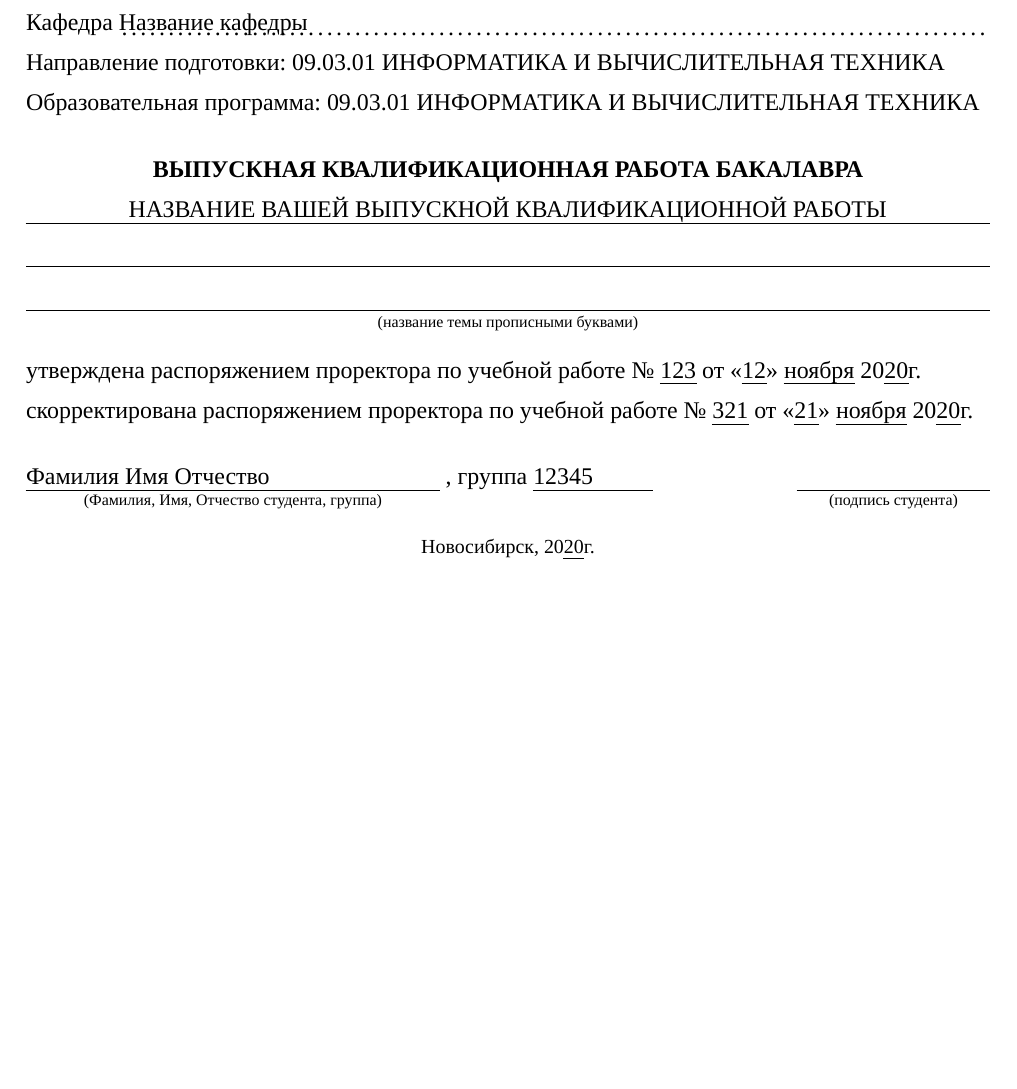
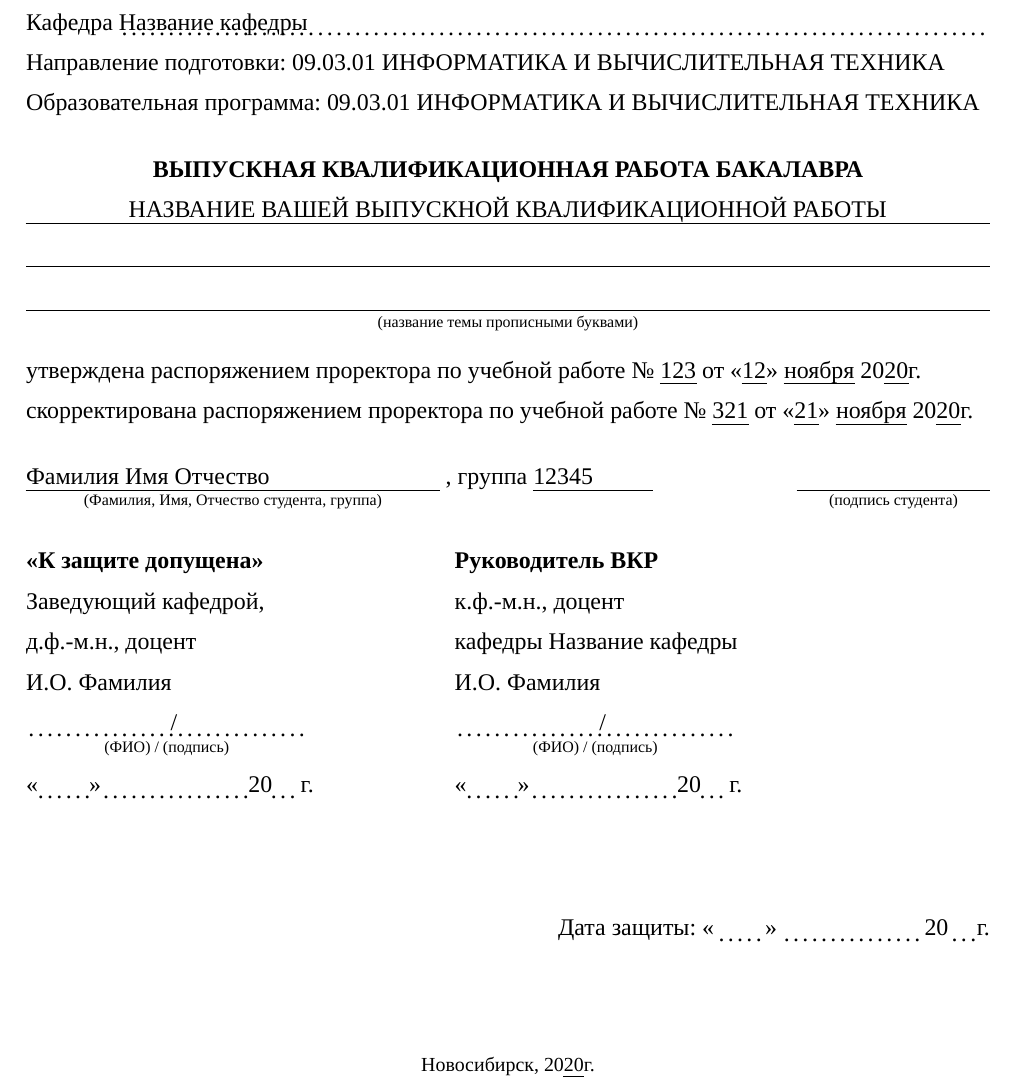
Before and after one commit to shadrina/nsu-diploma-template, a LaTeX document (main.tex, which reads data.tex, title.tex): part of page 1 of 2, cut so that both start at the same text, the shorter picture padded with empty space. Compiled offline with XeLaTeX; a missing font is replaced by an installed copy or a similar font.

Commit message:
Complete title

```diff
--- a/data.tex
+++ b/data.tex
@@ -16,2 +18,11 @@
+\newcommand{\apname}{И.О.~Фамилия}
+\newcommand{\apdegree}{д.ф.-м.н.}
+\newcommand{\aprank}{доцент}
+
+% Руководитель ВКР
+\newcommand{\saname}{И.О.~Фамилия}
+\newcommand{\sadegree}{к.ф.-м.н.}
+\newcommand{\sarank}{доцент}
+
 
 \newcommand{\currentyear}{20\uline{20}г.}
--- a/title.tex
+++ b/title.tex
@@ -29,19 +29,48 @@
 	утверждена распоряжением проректора по учебной работе № \uline{\approvedby}
 	от <<\uline{\dayapprovedby}>> \uline{\monthapprovedby} \currentyear \\
 	скорректирована распоряжением проректора по учебной работе № \uline{\correctedby}
-	от <<\uline{\daycorrectedby}>> \uline{\monthcorrectedby} \currentyear
+	от <<\uline{\daycorrectedby}>> \uline{\monthcorrectedby} \currentyear \\
 \end{flushleft}
 
 \begin{flushleft}
 	\begin{minipage}[t]{0.65\textwidth}
 		$\underset{\text{(Фамилия, Имя, Отчество студента, группа)}}{\text{\uline{\student\hspace{30mm}}}}$
-		, группа \uline{\group\hfill}
+		, группа \uline{\group\hfill} \\
 	\end{minipage}
 	\hfill
 	\begin{minipage}[t]{0.2\textwidth}
-		$\underset{\text{(подпись студента)}}{\text{\uline{\hspace{\textwidth}}}}$
+		$\underset{\text{(подпись студента)}}{\text{\uline{\hspace{\textwidth}}}}$ \\
 	\end{minipage}
 \end{flushleft}
+
+\newcommand{\datetemplate}{<<\dotuline{\hspace{9mm}}>>\dotuline{\hspace{26mm}}20\dotuline{\hspace{5mm}}г.}
+\newcommand{\infotemplate}{$\underset{\text{(ФИО) / (подпись)}}{\text{\dotuline{\hspace{0.5\textwidth}/\hspace{0.45\textwidth}}}}$}
+
+\begin{flushleft}
+	\begin{minipage}[b]{0.3\textwidth}
+		\textbf{<<К защите допущена>>} \\
+		Заведующий кафедрой, \\
+		\apdegree, \aprank \\
+		\apname \\
+		\infotemplate \\[3mm]
+		\datetemplate
+	\end{minipage}
+	\hspace{22.5mm}
+	\begin{minipage}[b]{0.3\textwidth}
+		\textbf{Руководитель ВКР} \\
+		\sadegree, \sarank \\
+		кафедры \department \\
+		\saname \\
+		\infotemplate \\[3mm]
+		\datetemplate
+	\end{minipage}
+\end{flushleft}
+
+\begin{flushright}
+	\vfill
+	Дата защиты: \datetemplate
+	\vfill
+\end{flushright}
 
 \begingroup
 	\fontsize{10pt}{12pt}\selectfont
```
Also changed, not shown: main.pdf, data.tex (14 more changed lines).
